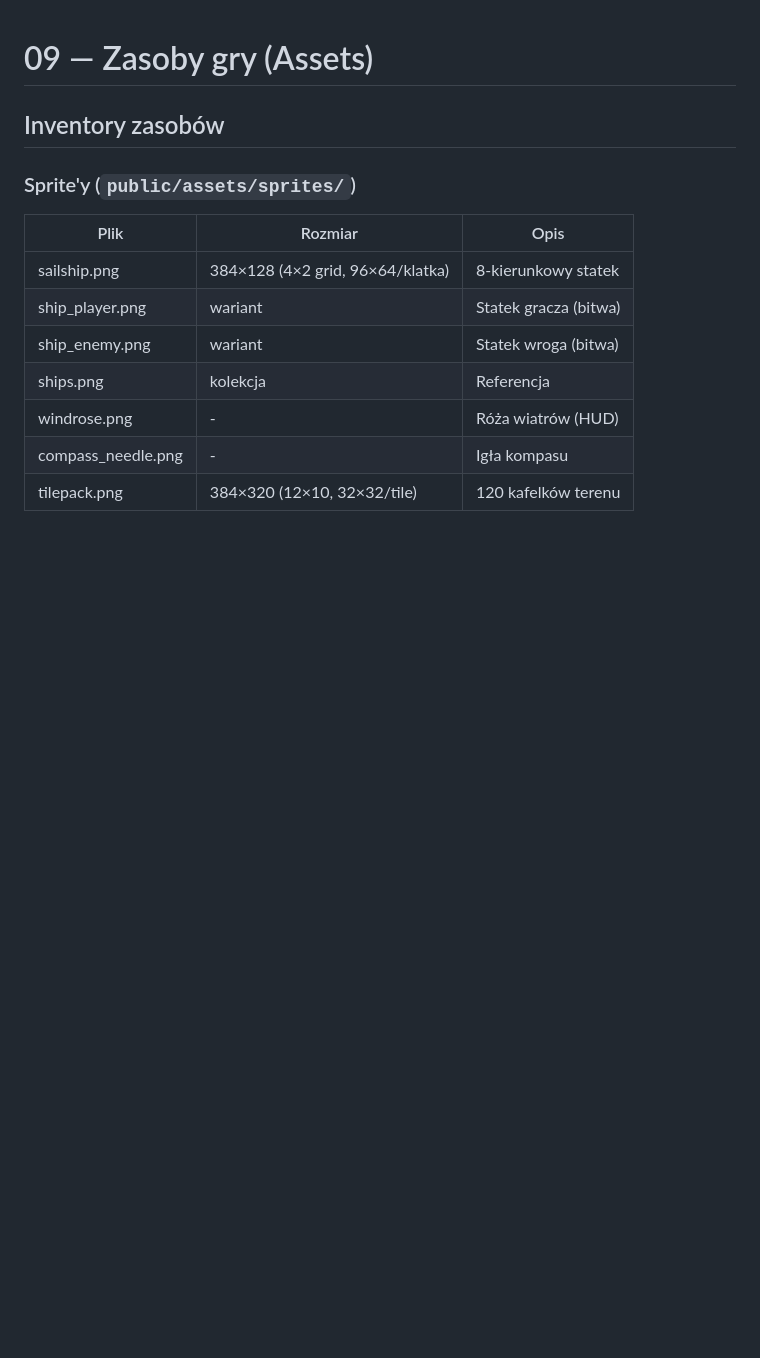
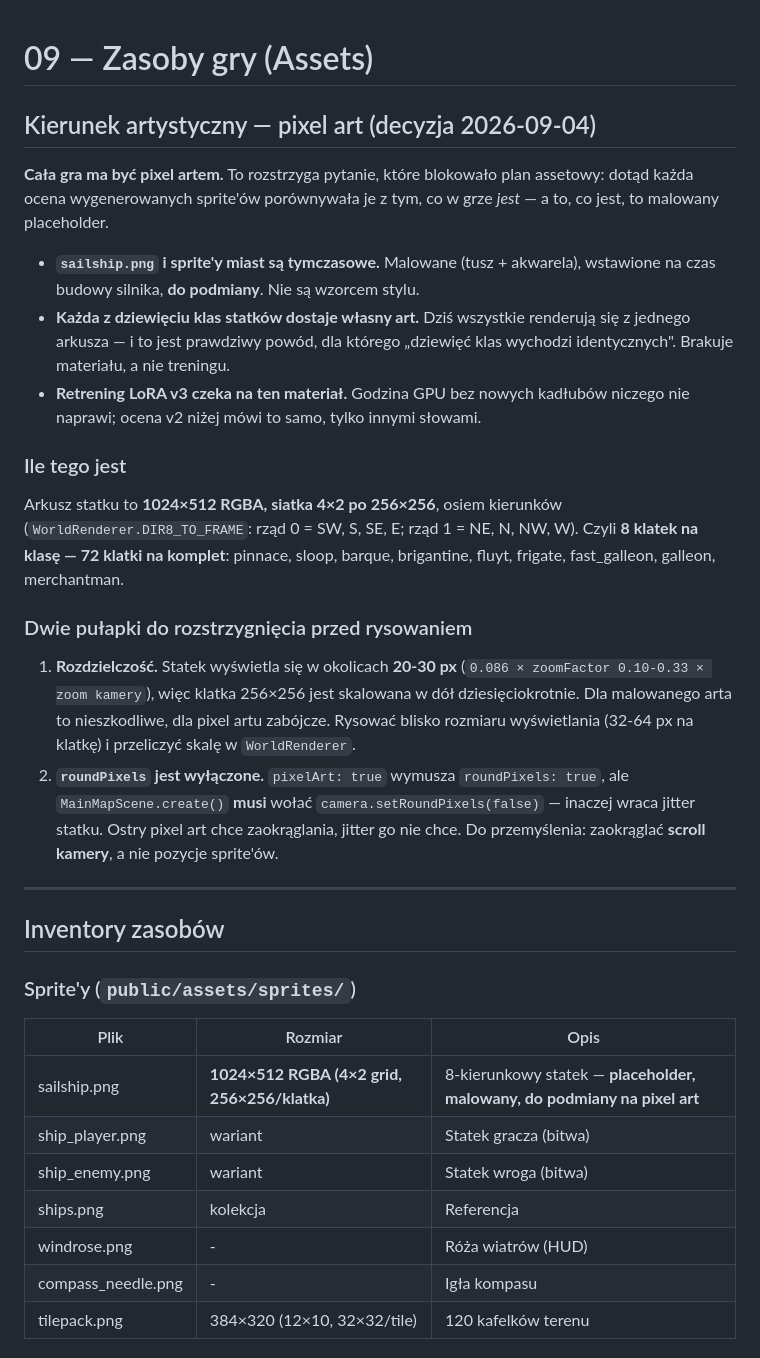
Before and after one commit to kbalicki/Pirates, a Markdown page: documentation/09-ASSETS.md, the part around the change. Drawn GitHub-style; blank space fills up the shorter version.

```diff
--- a/documentation/09-ASSETS.md
+++ b/documentation/09-ASSETS.md
@@ -1,4 +1,40 @@
 # 09 — Zasoby gry (Assets)
+
+## Kierunek artystyczny — pixel art (decyzja 2026-09-04)
+
+**Cała gra ma być pixel artem.** To rozstrzyga pytanie, które blokowało plan
+assetowy: dotąd każda ocena wygenerowanych sprite'ów porównywała je z tym, co w
+grze *jest* — a to, co jest, to malowany placeholder.
+
+- **`sailship.png` i sprite'y miast są tymczasowe.** Malowane (tusz + akwarela),
+  wstawione na czas budowy silnika, **do podmiany**. Nie są wzorcem stylu.
+- **Każda z dziewięciu klas statków dostaje własny art.** Dziś wszystkie
+  renderują się z jednego arkusza — i to jest prawdziwy powód, dla którego
+  „dziewięć klas wychodzi identycznych". Brakuje materiału, a nie treningu.
+- **Retrening LoRA v3 czeka na ten materiał.** Godzina GPU bez nowych kadłubów
+  niczego nie naprawi; ocena v2 niżej mówi to samo, tylko innymi słowami.
+
+### Ile tego jest
+
+Arkusz statku to **1024×512 RGBA, siatka 4×2 po 256×256**, osiem kierunków
+(`WorldRenderer.DIR8_TO_FRAME`: rząd 0 = SW, S, SE, E; rząd 1 = NE, N, NW, W).
+Czyli **8 klatek na klasę — 72 klatki na komplet**: pinnace, sloop, barque,
+brigantine, fluyt, frigate, fast_galleon, galleon, merchantman.
+
+### Dwie pułapki do rozstrzygnięcia przed rysowaniem
+
+1. **Rozdzielczość.** Statek wyświetla się w okolicach **20-30 px**
+   (`0.086 × zoomFactor 0.10-0.33 × zoom kamery`), więc klatka 256×256 jest
+   skalowana w dół dziesięciokrotnie. Dla malowanego arta to nieszkodliwe, dla
+   pixel artu zabójcze. Rysować blisko rozmiaru wyświetlania (32-64 px na
+   klatkę) i przeliczyć skalę w `WorldRenderer`.
+2. **`roundPixels` jest wyłączone.** `pixelArt: true` wymusza
+   `roundPixels: true`, ale `MainMapScene.create()` **musi** wołać
+   `camera.setRoundPixels(false)` — inaczej wraca jitter statku. Ostry pixel art
+   chce zaokrąglania, jitter go nie chce. Do przemyślenia: zaokrąglać **scroll
+   kamery**, a nie pozycje sprite'ów.
+
+---
 
 ## Inventory zasobów
 
@@ -6,7 +42,7 @@
 
 | Plik | Rozmiar | Opis |
 |------|---------|------|
-| sailship.png | 384×128 (4×2 grid, 96×64/klatka) | 8-kierunkowy statek |
+| sailship.png | **1024×512 RGBA (4×2 grid, 256×256/klatka)** | 8-kierunkowy statek — **placeholder, malowany, do podmiany na pixel art** |
 | ship_player.png | wariant | Statek gracza (bitwa) |
 | ship_enemy.png | wariant | Statek wroga (bitwa) |
 | ships.png | kolekcja | Referencja |
```
Also changed, not shown: TODO.md (+64 -2 lines).
